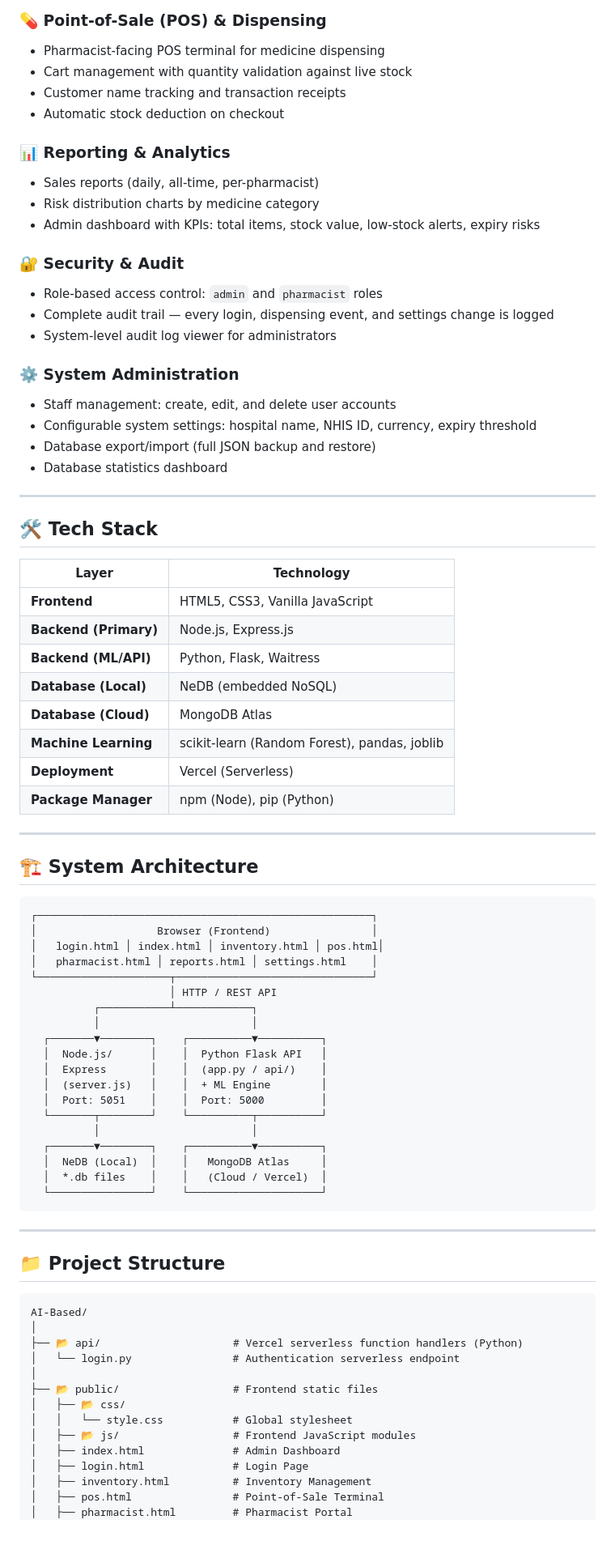
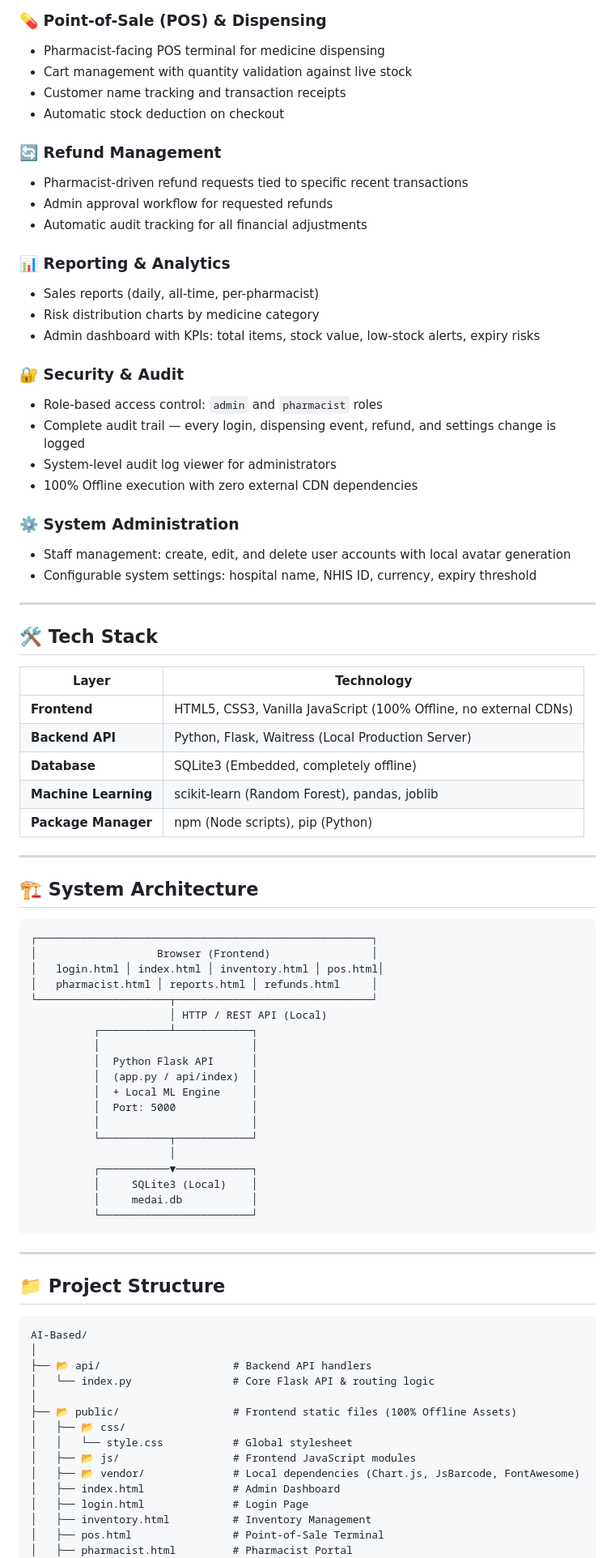
Before and after one commit to khali18/AI-Based, a Markdown page: README.md, the part around one of its changes. Shown at 81% size. GitHub-like rendering; blank space fills up the shorter version.

````diff
--- a/README.md
+++ b/README.md
@@ -50,6 +50,11 @@
 - Customer name tracking and transaction receipts
 - Automatic stock deduction on checkout
 
+### 🔄 Refund Management
+- Pharmacist-driven refund requests tied to specific recent transactions
+- Admin approval workflow for requested refunds
+- Automatic audit tracking for all financial adjustments
+
 ### 📊 Reporting & Analytics
 - Sales reports (daily, all-time, per-pharmacist)
 - Risk distribution charts by medicine category
@@ -57,14 +62,13 @@
 
 ### 🔐 Security & Audit
 - Role-based access control: `admin` and `pharmacist` roles
-- Complete audit trail — every login, dispensing event, and settings change is logged
+- Complete audit trail — every login, dispensing event, refund, and settings change is logged
 - System-level audit log viewer for administrators
+- 100% Offline execution with zero external CDN dependencies
 
 ### ⚙️ System Administration
-- Staff management: create, edit, and delete user accounts
+- Staff management: create, edit, and delete user accounts with local avatar generation
 - Configurable system settings: hospital name, NHIS ID, currency, expiry threshold
-- Database export/import (full JSON backup and restore)
-- Database statistics dashboard
 
 ---
 
@@ -72,14 +76,11 @@
 
 | Layer | Technology |
 |---|---|
-| **Frontend** | HTML5, CSS3, Vanilla JavaScript |
-| **Backend (Primary)** | Node.js, Express.js |
-| **Backend (ML/API)** | Python, Flask, Waitress |
-| **Database (Local)** | NeDB (embedded NoSQL) |
-| **Database (Cloud)** | MongoDB Atlas |
+| **Frontend** | HTML5, CSS3, Vanilla JavaScript (100% Offline, no external CDNs) |
+| **Backend API** | Python, Flask, Waitress (Local Production Server) |
+| **Database** | SQLite3 (Embedded, completely offline) |
 | **Machine Learning** | scikit-learn (Random Forest), pandas, joblib |
-| **Deployment** | Vercel (Serverless) |
-| **Package Manager** | npm (Node), pip (Python) |
+| **Package Manager** | npm (Node scripts), pip (Python) |
 
 ---
 
@@ -89,22 +90,22 @@
 ┌─────────────────────────────────────────────────────┐
 │                   Browser (Frontend)                │
 │   login.html │ index.html │ inventory.html │ pos.html│
-│   pharmacist.html │ reports.html │ settings.html    │
+│   pharmacist.html │ reports.html │ refunds.html     │
 └─────────────────────┬───────────────────────────────┘
-                      │ HTTP / REST API
+                      │ HTTP / REST API (Local)
           ┌───────────┴────────────┐
           │                        │
-  ┌───────▼────────┐    ┌──────────▼──────────┐
-  │  Node.js/      │    │  Python Flask API   │
-  │  Express       │    │  (app.py / api/)    │
-  │  (server.js)   │    │  + ML Engine        │
-  │  Port: 5051    │    │  Port: 5000         │
-  └───────┬────────┘    └──────────┬──────────┘
+          │  Python Flask API      │
+          │  (app.py / api/index)  │
+          │  + Local ML Engine     │
+          │  Port: 5000            │
           │                        │
-  ┌───────▼────────┐    ┌──────────▼──────────┐
-  │  NeDB (Local)  │    │   MongoDB Atlas     │
-  │  *.db files    │    │   (Cloud / Vercel)  │
-  └────────────────┘    └─────────────────────┘
+          └───────────┬────────────┘
+                      │
+          ┌───────────▼────────────┐
+          │     SQLite3 (Local)    │
+          │     medai.db           │
+          └────────────────────────┘
 ```
 
 ---
@@ -114,13 +115,14 @@
 ```
 AI-Based/
 │
-├── 📂 api/                     # Vercel serverless function handlers (Python)
-│   └── login.py                # Authentication serverless endpoint
+├── 📂 api/                     # Backend API handlers
+│   └── index.py                # Core Flask API & routing logic
 │
-├── 📂 public/                  # Frontend static files
+├── 📂 public/                  # Frontend static files (100% Offline Assets)
 │   ├── 📂 css/
 │   │   └── style.css           # Global stylesheet
 │   ├── 📂 js/                  # Frontend JavaScript modules
+│   ├── 📂 vendor/              # Local dependencies (Chart.js, JsBarcode, FontAwesome)
 │   ├── index.html              # Admin Dashboard
 │   ├── login.html              # Login Page
 │   ├── inventory.html          # Inventory Management
````
Also changed, not shown: other parts of README.md (+40 -193 lines).
